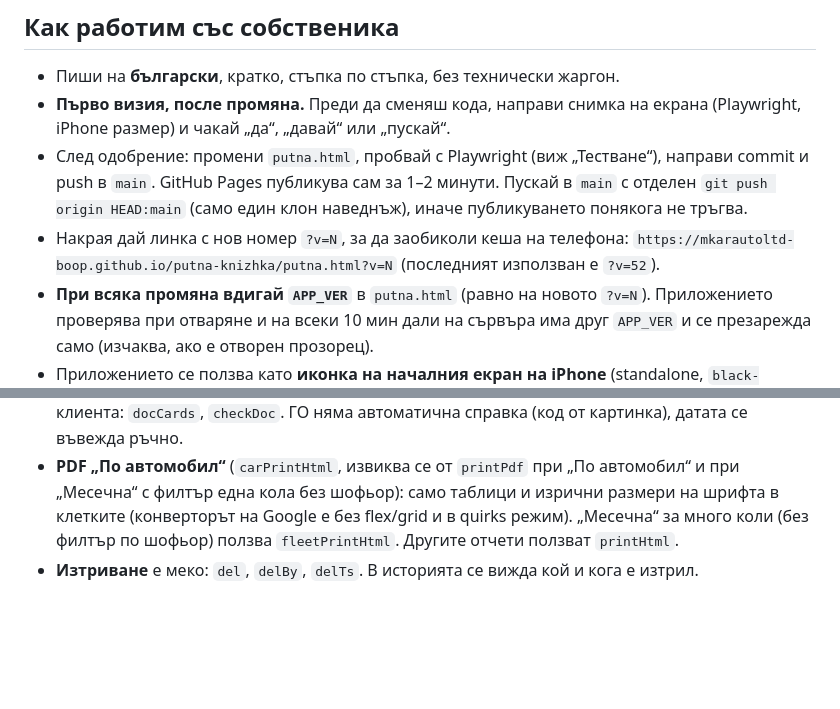
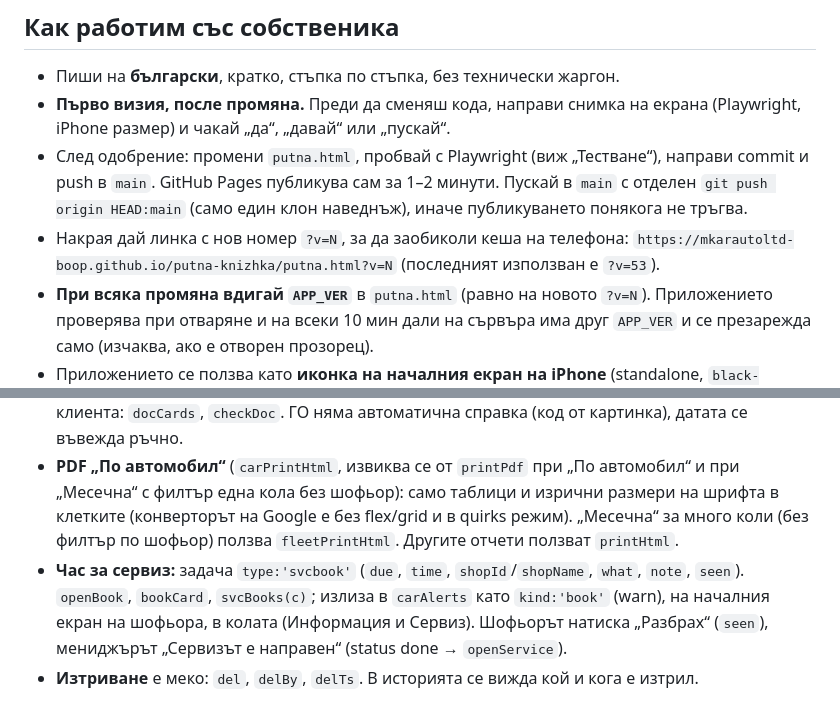
Before and after one commit to mkarautoltd-boop/putna-knizhka, a Markdown page: CLAUDE.md, 2 parts joined by grey strips. GitHub-like rendering; blank space fills up the shorter version.

Commit message:
CLAUDE.md: v53, час за сервиз
Co-Authored-By: Claude Opus 5.5 <noreply@anthropic.com>
Claude-Session: https://claude.ai/code/session_01CCrHM9maP3217wo7ac83Bs

```diff
--- a/CLAUDE.md
+++ b/CLAUDE.md
@@ -9,7 +9,7 @@
 - След одобрение: промени `putna.html`, пробвай с Playwright (виж „Тестване“), направи commit и push в `main`. GitHub Pages публикува сам за 1–2 минути. Пускай в `main` с отделен `git push origin HEAD:main` (само един клон наведнъж), иначе публикуването понякога не тръгва.
 - Накрая дай линка с нов номер `?v=N`, за да заобиколи кеша на телефона:
   `https://mkarautoltd-boop.github.io/putna-knizhka/putna.html?v=N`
-  (последният използван е `?v=52`).
+  (последният използван е `?v=53`).
 - **При всяка промяна вдигай `APP_VER`** в `putna.html` (равно на новото `?v=N`). Приложението проверява при отваряне и на всеки 10 мин дали на сървъра има друг `APP_VER` и се презарежда само (изчаква, ако е отворен прозорец).
 - Приложението се ползва като **иконка на началния екран на iPhone** (standalone, `black-translucent`).
 
@@ -38,6 +38,7 @@
 - **Настройки** (`meta/settings`) са само за админа. При `set` **винаги** разпъвай `...S.settings`, иначе се губят `shops` (сервизите) и пътната помощ (`roadHelpPhone`, `roadHelpName`).
 - **Винетка и ГТП автоматично:** `checkDocs(token,carId,k)` в `Code.gs` пита БГ Тол (винетка, работи) и ИААА (ГТП: сайтът иска код от картинка, затова автоматично не става; кодът за ГТП в `Code.gs` е неизползван). Пише `car.docs[k]` само ако намери дата, плюс `car.docsAuto[k]={ts,until,err}`. Нощен тригер `nightlyDocs` (3:00) проверява **само винетките**. Бутонът „Проверка“ е само при винетката и само след изтичане, за всички роли, и шофьора (показва кратък надпис). ГТП след изтичане има бутон „Въведи нова дата“, само за мениджър и админ. Собственикът не иска бутони към външни сайтове. Настройва се веднъж със `setupDocsCheck`. В клиента: `docCards`, `checkDoc`. ГО няма автоматична справка (код от картинка), датата се въвежда ръчно.
 - **PDF „По автомобил“** (`carPrintHtml`, извиква се от `printPdf` при „По автомобил“ и при „Месечна“ с филтър една кола без шофьор): само таблици и изрични размери на шрифта в клетките (конверторът на Google е без flex/grid и в quirks режим). „Месечна“ за много коли (без филтър по шофьор) ползва `fleetPrintHtml`. Другите отчети ползват `printHtml`.
+- **Час за сервиз:** задача `type:'svcbook'` (`due`, `time`, `shopId`/`shopName`, `what`, `note`, `seen`). `openBook`, `bookCard`, `svcBooks(c)`; излиза в `carAlerts` като `kind:'book'` (warn), на началния екран на шофьора, в колата (Информация и Сервиз). Шофьорът натиска „Разбрах“ (`seen`), мениджърът „Сервизът е направен“ (status done → `openService`).
 - **Изтриване** е меко: `del`, `delBy`, `delTs`. В историята се вижда кой и кога е изтрил.
 
 ## Живи ефекти (собственикът ги иска и при „Намаляване на движението“)
```
